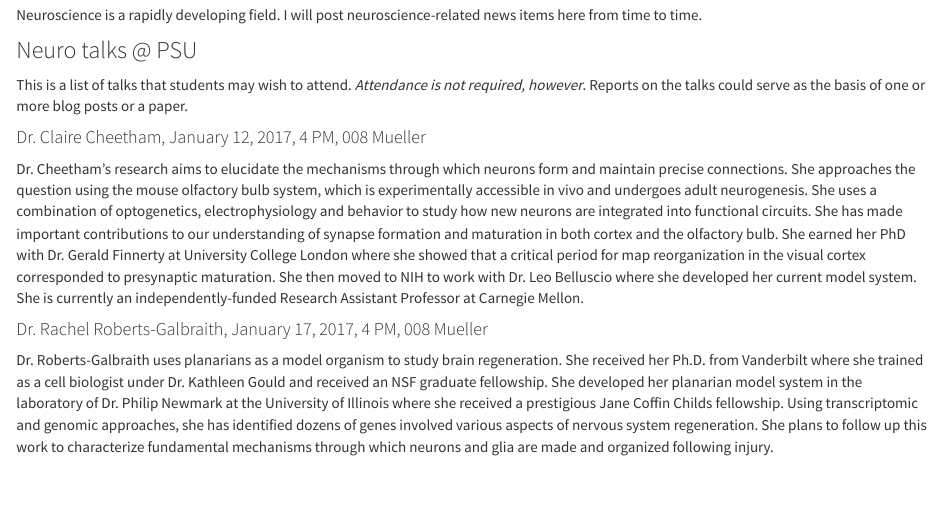
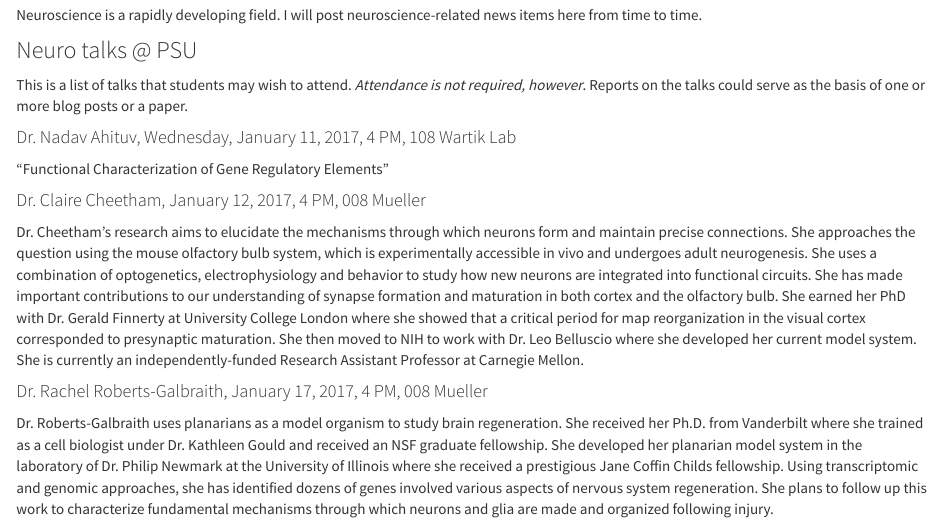
Before and after one commit to psu-psychology/psych-260-spring-2017, an R Markdown document (talks.Rmd): the page in a window 1100 px wide, from 170 px down. Rendered offline with R 4.5, knitr and Pandoc, with nearby package versions.

Commit message:
Add 1/11 talk

```diff
--- a/talks.Rmd
+++ b/talks.Rmd
@@ -10,6 +10,10 @@ Neuroscience is a rapidly developing field. I will post neuroscience-related new
 
 This is a list of talks that students may wish to attend. *Attendance is not required, however*. Reports on the talks could serve as the basis of one or more blog posts or a paper.
 
+#### Dr. Nadav Ahituv, Wednesday, January 11, 2017, 4 PM, 108 Wartik Lab
+
+"Functional Characterization of Gene Regulatory Elements"
+
 #### Dr. Claire Cheetham, January 12, 2017, 4 PM, 008 Mueller
 
 Dr. Cheetham’s research aims to elucidate the mechanisms through which neurons form and maintain precise connections. She approaches the question using the mouse olfactory bulb system, which is experimentally accessible in vivo and undergoes adult neurogenesis. She uses a combination of optogenetics, electrophysiology and behavior to study how new neurons are integrated into functional circuits. She has made important contributions to our understanding of synapse formation and maturation in both cortex and the olfactory bulb. She earned her PhD with Dr. Gerald Finnerty at University College London where she showed that a critical period for map reorganization in the visual cortex corresponded to presynaptic maturation. She then moved to NIH to work with Dr. Leo Belluscio where she developed her current model system. She is currently an independently-funded Research Assistant Professor at Carnegie Mellon.
```
Also changed, not shown: 1 other file.
